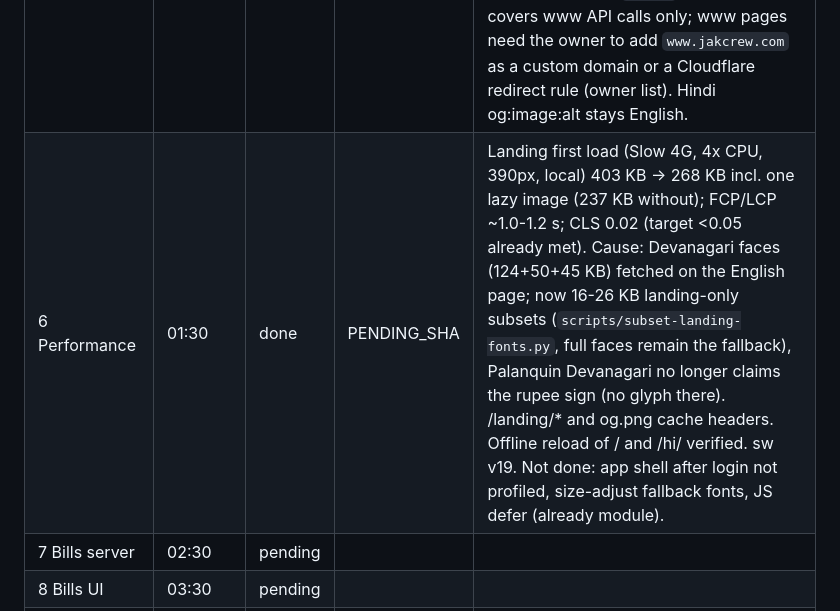
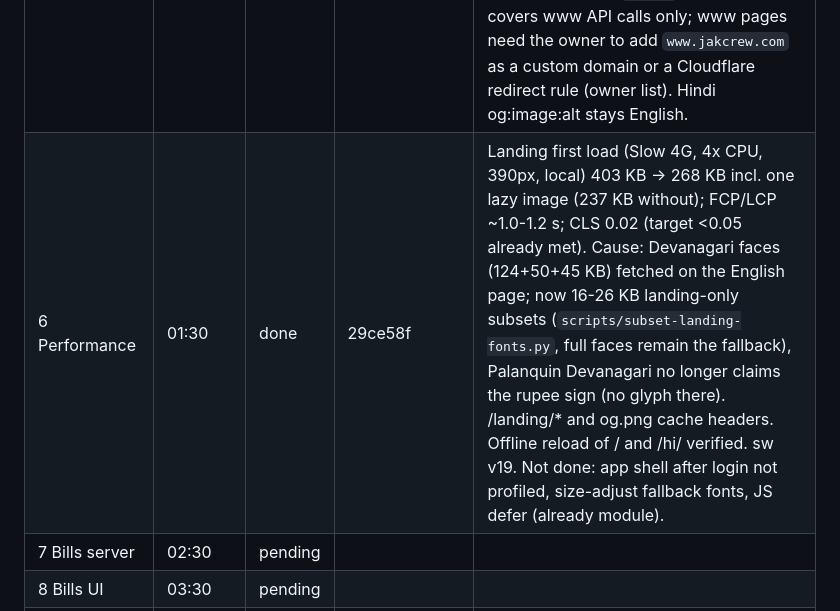
Before and after one commit to adil9170/DailyKhata, a Markdown page: docs/OVERNIGHT.md, the part around the change. Rendered like a GitHub page.

Commit message:
Ledger: slot 6 commit

```diff
--- a/docs/OVERNIGHT.md
+++ b/docs/OVERNIGHT.md
@@ -77,7 +77,7 @@ Real shopkeeper testing (10 real notes and a real bill photo through the live AI
 | 3 Landing CTA + mic | 22:30 | done | ceda56a | `public/js/site-config.js` ({whatsapp, price_line}, both empty: owner fills). "Get your shop set up" in nav (hidden under 520 px) and hero; wa.me link with prefilled message if a number is set, else adilshaikh.in; price line only if set. Mic "Say it" on the hero box: en-IN / hi-IN, hidden if unsupported, interim text, 600-char cap, denied / offline / no-speech / failed messages, stops on blur, tap, tab hide and language switch; double tap ignored; typing demo stops; privacy note. Playwright with a fake recognizer passes (360 px, dark, Hindi); real speech cannot be tested headless. Local smoke test not run: no SETUP_TOKEN secret locally and no server change. sw v16. Leftover: owner fills site-config.js. |
 | 4 Landing screenshots + scroll | 23:30 | done | 0ccde16 | Re-shot 5 screens at 585x1266 WebP (22-33 KB) from one seeded shop: opening 3,303, Sting -1,020, Gas -820, Tea -60, Mehta udhaar 230, cash 6,290, UPI 1,180, drawer 7,693 = counted, Bill #1. Step 5 is now the real "Cash in drawer" card (reports.webp replaced by close.webp). Scroll steps min-height 62vh; inactive steps keep full-contrast text (only time/image fade), phone drawer bar shows the step name; alt texts are descriptive in EN and HI. Checked 360x640, 390x844, 412x915, 640x360, 820x1180, 1366x768, 1920x1080, 200% zoom: no overflow or errors, drawer totals correct. sw v17. CI green, live checked on jakcrew.com. Leftover: at 820 px two steps can share the centre band so the bar may show the neighbour step; no IO fallback re-test beyond unchanged code. |
 | 5 SEO + sharing + www redirect | 00:30 | done | ddc6228 | og.png 97 KB (1200x630), twitter card, robots, sitemap (hreflang), JSON-LD SoftwareApplication + FAQPage (test-matched to visible FAQ), generated `/hi/` (`/hi` 307s to `/hi/`; always opens Hindi), www to apex 301 in `src/index.ts` (unit-tested). Live checks pass. Limits: Worker runs first only for `/api/*`, so the redirect covers www API calls only; www pages need the owner to add `www.jakcrew.com` as a custom domain or a Cloudflare redirect rule (owner list). Hindi og:image:alt stays English. |
-| 6 Performance | 01:30 | done | PENDING_SHA | Landing first load (Slow 4G, 4x CPU, 390px, local) 403 KB -> 268 KB incl. one lazy image (237 KB without); FCP/LCP ~1.0-1.2 s; CLS 0.02 (target <0.05 already met). Cause: Devanagari faces (124+50+45 KB) fetched on the English page; now 16-26 KB landing-only subsets (`scripts/subset-landing-fonts.py`, full faces remain the fallback), Palanquin Devanagari no longer claims the rupee sign (no glyph there). /landing/* and og.png cache headers. Offline reload of / and /hi/ verified. sw v19. Not done: app shell after login not profiled, size-adjust fallback fonts, JS defer (already module). |
+| 6 Performance | 01:30 | done | 29ce58f | Landing first load (Slow 4G, 4x CPU, 390px, local) 403 KB -> 268 KB incl. one lazy image (237 KB without); FCP/LCP ~1.0-1.2 s; CLS 0.02 (target <0.05 already met). Cause: Devanagari faces (124+50+45 KB) fetched on the English page; now 16-26 KB landing-only subsets (`scripts/subset-landing-fonts.py`, full faces remain the fallback), Palanquin Devanagari no longer claims the rupee sign (no glyph there). /landing/* and og.png cache headers. Offline reload of / and /hi/ verified. sw v19. Not done: app shell after login not profiled, size-adjust fallback fonts, JS defer (already module). |
 | 7 Bills server | 02:30 | pending | | |
 | 8 Bills UI | 03:30 | pending | | |
 | 9 Strip in the app | 04:30 | pending | | |
```
